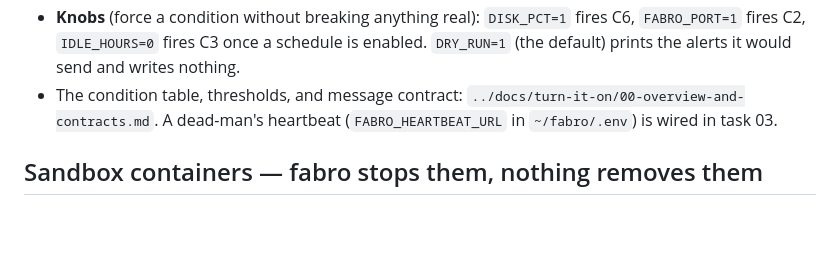
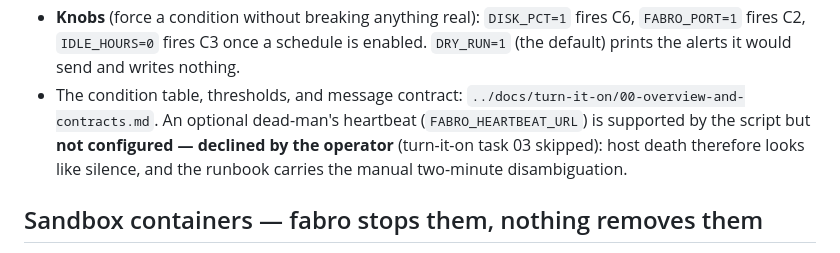
Before and after one commit to andrewthetechie/fabro-workflows, a Markdown page: ops/README.md, the part around the change. Rendered like a GitHub page; blank space fills up the shorter version.

Commit message:
User guide, operator runbook, and the declined heartbeat (turn-it-on 03-05)

```diff
--- a/ops/README.md
+++ b/ops/README.md
@@ -320,8 +320,11 @@ cannot (ADR 0004, `../docs/adr/0004-monitoring-is-out-of-band.md`).
   once a schedule is enabled. `DRY_RUN=1` (the default) prints the alerts it
   would send and writes nothing.
 - The condition table, thresholds, and message contract:
-  `../docs/turn-it-on/00-overview-and-contracts.md`. A dead-man's heartbeat
-  (`FABRO_HEARTBEAT_URL` in `~/fabro/.env`) is wired in task 03.
+  `../docs/turn-it-on/00-overview-and-contracts.md`. An optional dead-man's
+  heartbeat (`FABRO_HEARTBEAT_URL`) is supported by the script but **not
+  configured — declined by the operator** (turn-it-on task 03 skipped): host
+  death therefore looks like silence, and the runbook carries the manual
+  two-minute disambiguation.
 
 ## Sandbox containers — fabro stops them, nothing removes them
 
```
Also changed, not shown: docs/USER-GUIDE.md (added, +151 -0 lines), docs/turn-it-on/00-overview-and-contracts.md (+19 -11 lines).
